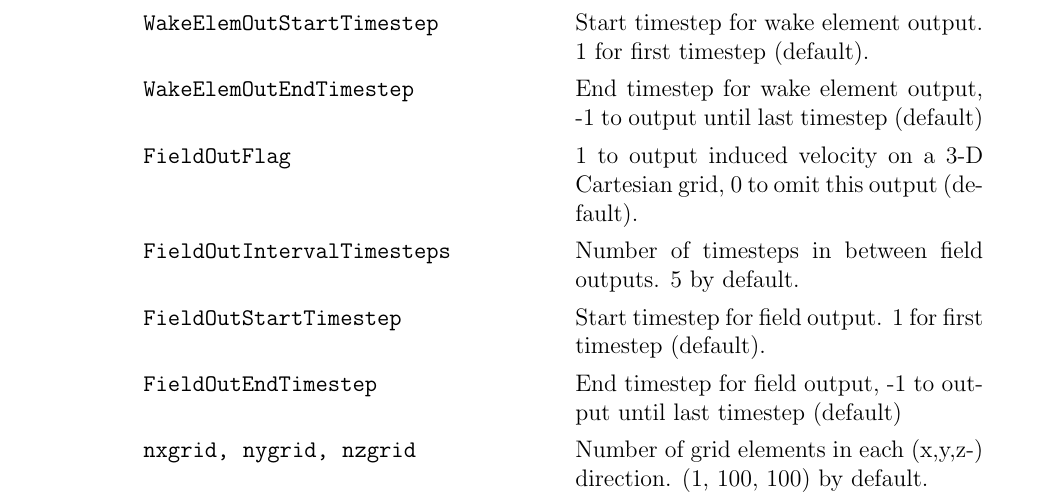
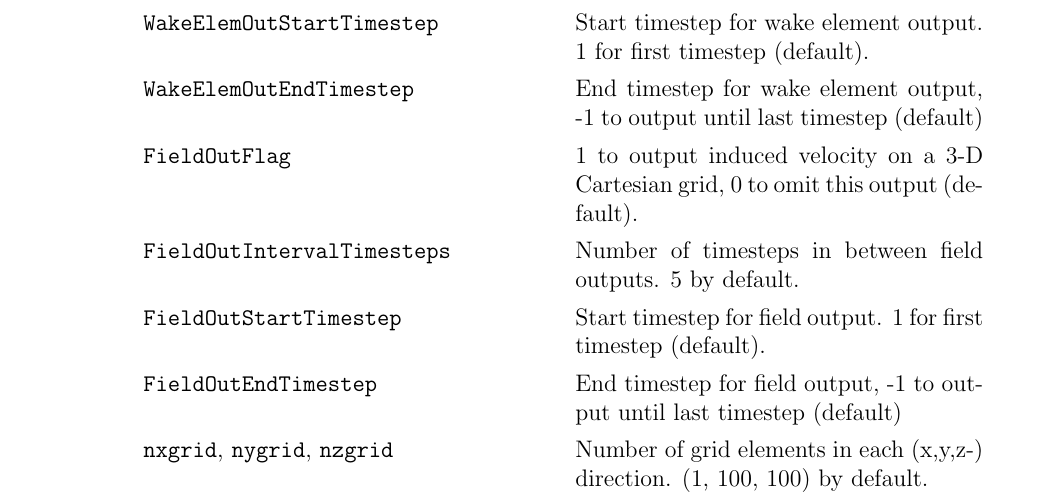
Before and after one commit to sandialabs/CACTUS, a LaTeX thesis (doc/Users/tex/User Guide.tex, which reads doc/Users/tex/content/input_description.tex): part of page 14 of 37, cut so that both start at the same text. Compiled offline with pdfLaTeX.

Commit message:
Update formatting in User Guide

```diff
--- a/doc/Users/tex/content/input_description.tex
+++ b/doc/Users/tex/content/input_description.tex
@@ -116,5 +116,7 @@ Variable name & Description \\ \midrule
 \path{FieldOutIntervalTimesteps}    & Number of timesteps in between field outputs. 5 by default. \\
 \path{FieldOutStartTimestep}        & Start timestep for field output. 1 for first timestep (default). \\
 \path{FieldOutEndTimestep}          & End timestep for field output, -1 to output until last timestep (default) \\
-\path{nxgrid, nygrid, nzgrid}          & Number of grid elements in each (x,y,z-) direction. (1, 100, 100) by default. \\
-\path{xgridL, xgridU, ygridL, ygridU, zgridL, zgridU}                 & Extents of Cartesian grid to calculate induced velocity on. Defaults are: (-0.0, 0.0), (-2.0, 2.0), (-2.0, 2.0) \\
+\path{nxgrid},
+\path{nygrid},
+\path{nzgrid}          & Number of grid elements in each (x,y,z-) direction. (1, 100, 100) by default. \\
+\path{xgridL},
```
Also changed, not shown: doc/Users/tex/User Guide.pdf, doc/Users/tex/content/input_description.tex (5 more changed lines).
